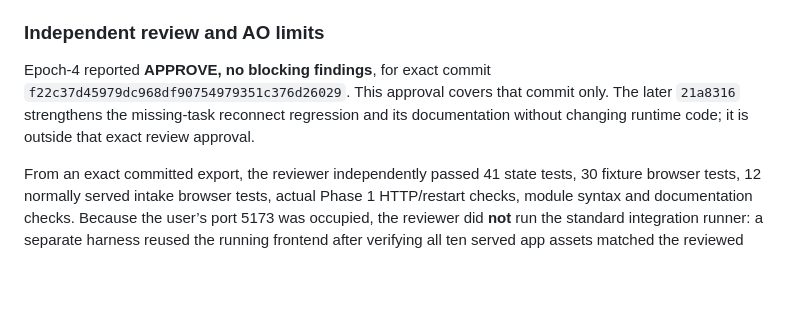
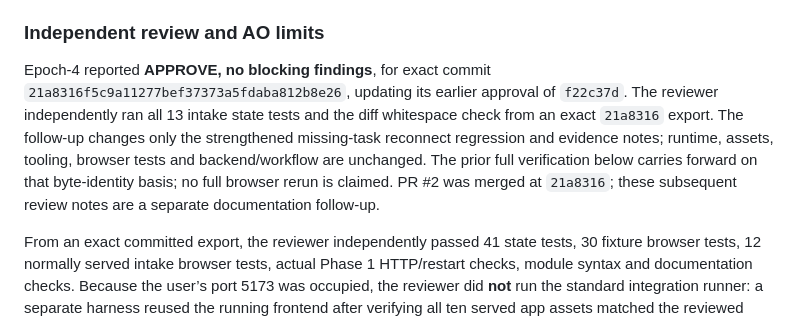
Before and after one commit to Anushlinux/epoch, a Markdown page: frontend/evidence/README.md, the part around the change. Drawn GitHub-style; blank space fills up the shorter version.

Commit message:
docs(ui): record approval of merged frontend commit

```diff
--- a/frontend/evidence/README.md
+++ b/frontend/evidence/README.md
@@ -24,7 +24,7 @@ The frontend at port 5173 and backend at port 8000 were left running with an iso
 
 ### Independent review and AO limits
 
-Epoch-4 reported **APPROVE, no blocking findings**, for exact commit `f22c37d45979dc968df90754979351c376d26029`. This approval covers that commit only. The later `21a8316` strengthens the missing-task reconnect regression and its documentation without changing runtime code; it is outside that exact review approval.
+Epoch-4 reported **APPROVE, no blocking findings**, for exact commit `21a8316f5c9a11277bef37373a5fdaba812b8e26`, updating its earlier approval of `f22c37d`. The reviewer independently ran all 13 intake state tests and the diff whitespace check from an exact `21a8316` export. The follow-up changes only the strengthened missing-task reconnect regression and evidence notes; runtime, assets, tooling, browser tests and backend/workflow are unchanged. The prior full verification below carries forward on that byte-identity basis; no full browser rerun is claimed. PR #2 was merged at `21a8316`; these subsequent review notes are a separate documentation follow-up.
 
 From an exact committed export, the reviewer independently passed 41 state tests, 30 fixture browser tests, 12 normally served intake browser tests, actual Phase 1 HTTP/restart checks, module syntax and documentation checks. Because the user’s port 5173 was occupied, the reviewer did **not** run the standard integration runner: a separate harness reused the running frontend after verifying all ten served app assets matched the reviewed commit, and started/stopped only its own isolated backend/database. No source interception or browser security bypass was used. Additional dev-host checks passed for MIME/cache/nosniff/HEAD, rejected methods/foreign Host headers, forbidden paths and an outside-root symlink. A synthetic timeout probe retained the frozen unknown submission and sent no POST on reconnect. These are reviewer-reported local checks, not remote CI or execution/repair proof.
 
```
Also changed, not shown: docs/status.md (+1 -1 lines).
